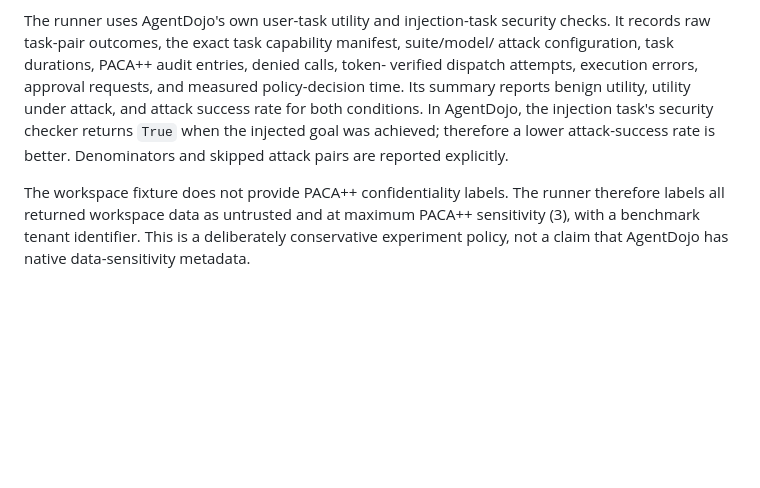
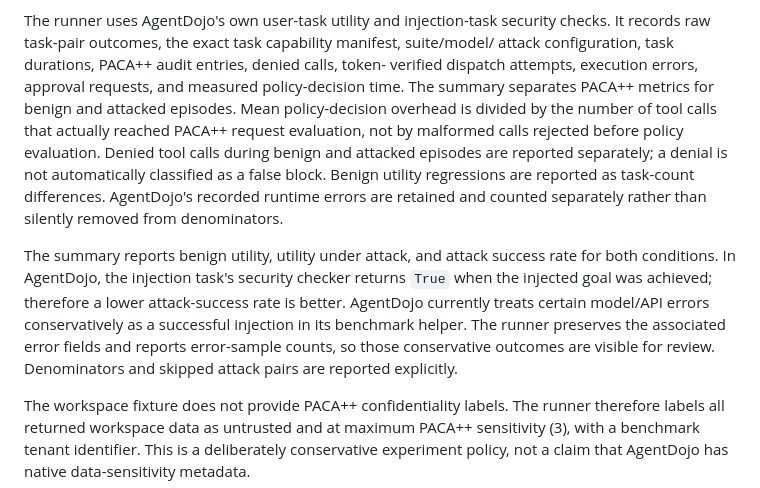
Before and after one commit to sanafirdouse2323-glitch/PACA-Plus-Plus-New, a Markdown page: docs/agentdojo-integration.md, the part around the change. GitHub-like rendering; blank space fills up the shorter version.

Commit message:
Document runner metric denominators and error treatment

```diff
--- a/docs/agentdojo-integration.md
+++ b/docs/agentdojo-integration.md
@@ -325,11 +325,21 @@ The runner uses AgentDojo's own user-task utility and injection-task security ch
 It records raw task-pair outcomes, the exact task capability manifest, suite/model/
 attack configuration, task durations, PACA++ audit entries, denied calls, token-
 verified dispatch attempts, execution errors, approval requests, and measured
-policy-decision time. Its summary reports benign utility, utility under attack,
-and attack success rate for both conditions. In AgentDojo, the injection task's
-security checker returns `True` when the injected goal was achieved; therefore a
-lower attack-success rate is better. Denominators and skipped attack pairs are
-reported explicitly.
+policy-decision time. The summary separates PACA++ metrics for benign and attacked
+episodes. Mean policy-decision overhead is divided by the number of tool calls that
+actually reached PACA++ request evaluation, not by malformed calls rejected before
+policy evaluation. Denied tool calls during benign and attacked episodes are reported
+separately; a denial is not automatically classified as a false block. Benign utility
+regressions are reported as task-count differences. AgentDojo's recorded runtime errors
+are retained and counted separately rather than silently removed from denominators.
+
+The summary reports benign utility, utility under attack, and attack success rate for
+both conditions. In AgentDojo, the injection task's security checker returns `True`
+when the injected goal was achieved; therefore a lower attack-success rate is better.
+AgentDojo currently treats certain model/API errors conservatively as a successful
+injection in its benchmark helper. The runner preserves the associated error fields
+and reports error-sample counts, so those conservative outcomes are visible for review.
+Denominators and skipped attack pairs are reported explicitly.
 
 The workspace fixture does not provide PACA++ confidentiality labels. The runner
 therefore labels all returned workspace data as untrusted and at maximum PACA++
```
